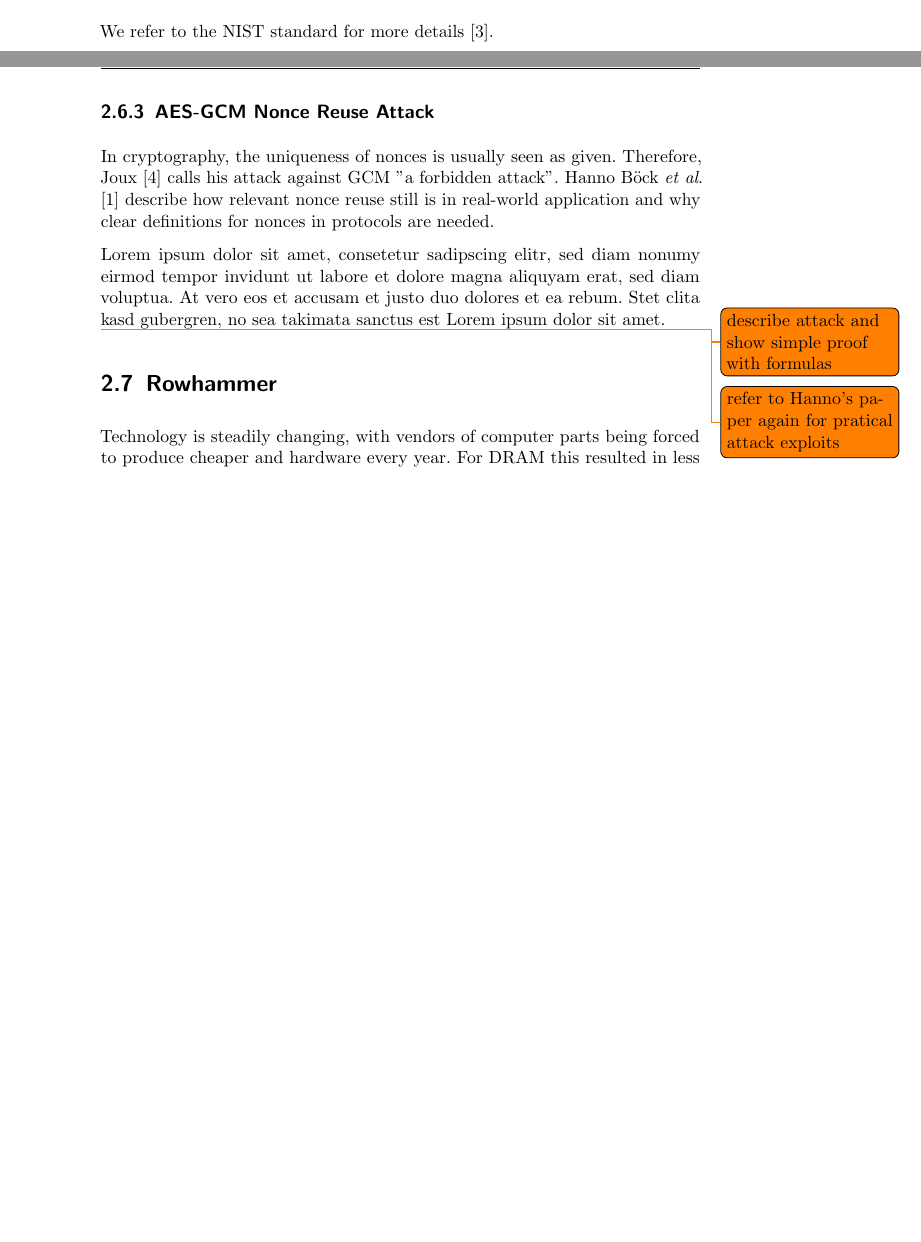
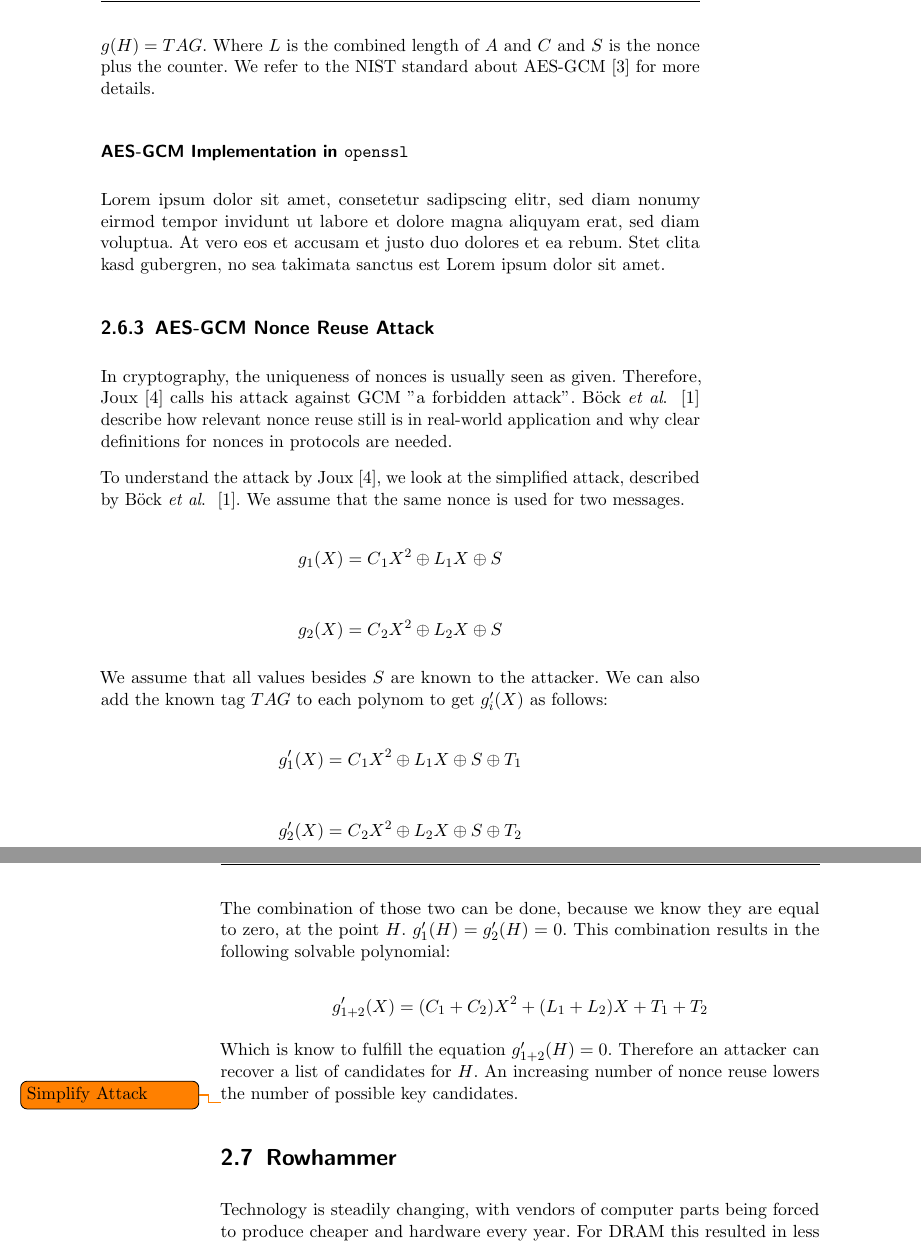
Before and after one commit to sigttou/db_master_thesis, a LaTeX thesis (thesis/main.tex, which reads thesis/general.tex): two parts of pages 23 and 25 of 38 before the commit and two parts of pages 25 and 26 of 38 after it, joined at a grey line, cut at the place of the change, the shorter picture padded with empty space. Compiled offline with pdfLaTeX; an older LaTeX class or package is replaced by its successor.

Commit message:
ADD: AES-GCM nonce misuse attack

```diff
--- a/thesis/general.tex
+++ b/thesis/general.tex
@@ -400,23 +400,63 @@ added. $R_3 = mult_H(R_2 \oplus (len(A) \parallel len(C)))$
 mult_H(R_3)$.
 \end{enumerate}
 
-We refer to the NIST standard for more details~\cite{gcmnist}.
+The authenticated tag $TAG$ can therefore be found by solving the polynomial
+$g(X) = A_{1}X^{m+n+1} + \cdots + A_{m}X^{n+2} + C_{1}X^{n+1} + \cdots +
+C_{n}X^2 + LX + S$, as $g(H) = TAG$. Where $L$ is the combined length of $A$
+and $C$ and $S$ is the nonce plus the counter. We refer to the NIST
+standard about AES-GCM~\cite{gcmnist} for more details.
 
-\subsection{AES-GCM Nonce Reuse Attack}
-
-In cryptography, the uniqueness of nonces is usually seen as given. Therefore,
-Joux~\cite{NISTGCMcomment} calls his attack against GCM "a forbidden attack".
-Hanno Böck~\etal~\cite{gcmnonceattack} describe how relevant nonce reuse still
-is in real-world application and why clear definitions for nonces in protocols
-are needed.
+\subsubsection{AES-GCM Implementation in \texttt{openssl}}
 
 Lorem ipsum dolor sit amet, consetetur sadipscing elitr, sed diam nonumy eirmod
 tempor invidunt ut labore et dolore magna aliquyam erat, sed diam voluptua. At
 vero eos et accusam et justo duo dolores et ea rebum. Stet clita kasd gubergren,
 no sea takimata sanctus est Lorem ipsum dolor sit amet.
 
-\todo{describe attack and show simple proof with formulas}
-\todo{refer to Hanno's paper again for pratical attack exploits}
+\subsection{AES-GCM Nonce Reuse Attack}
+
+In cryptography, the uniqueness of nonces is usually seen as given. Therefore,
+Joux~\cite{NISTGCMcomment} calls his attack against GCM "a forbidden attack".
+Böck~\etal~\cite{gcmnonceattack} describe how relevant nonce reuse still is in
+real-world application and why clear definitions for nonces in protocols
+are needed.
+
+To understand the attack by Joux~\cite{NISTGCMcomment}, we look at the
+simplified attack, described by Böck~\etal~\cite{gcmnonceattack}. We assume
+that the same nonce is used for two messages.
+
+\[
+  g_1(X) = C{_{1}X^2 \oplus L_1X \oplus S}
+\]
+
+\[
+  g_2(X) = C{_{2}X^2 \oplus L_2X \oplus S}
+\]
+
+We assume that all values besides $S$ are known to the attacker. We can also
+add the known tag $TAG$ to each polynom to get $g_i'(X)$ as follows:
+
+\[
+  g_1'(X) = C{_{1}X^2 \oplus L_1X \oplus S \oplus T_1}
+\]
+
+\[
+  g_2'(X) = C{_{2}X^2 \oplus L_2X \oplus S \oplus T_2}
+\]
+
+The combination of those two can be done, because we know they are equal to
+zero, at the point $H$. $g_1'(H) = g_2'(H) = 0$. This combination results in
+the following solvable polynomial:
+
+\[
+  g_{1+2}'(X) = (C_{1} + C_{2})X^2 + (L_1 + L_2)X + T_1 + T_2
+\]
+
+Which is know to fulfill the equation $g_{1+2}'(H) = 0$. Therefore an attacker
+can recover a list of candidates for $H$. An increasing number of nonce
+reuse lowers the number of possible key candidates.
+
+\todo{Simplify Attack}
 
 \section{Rowhammer}
 
```
